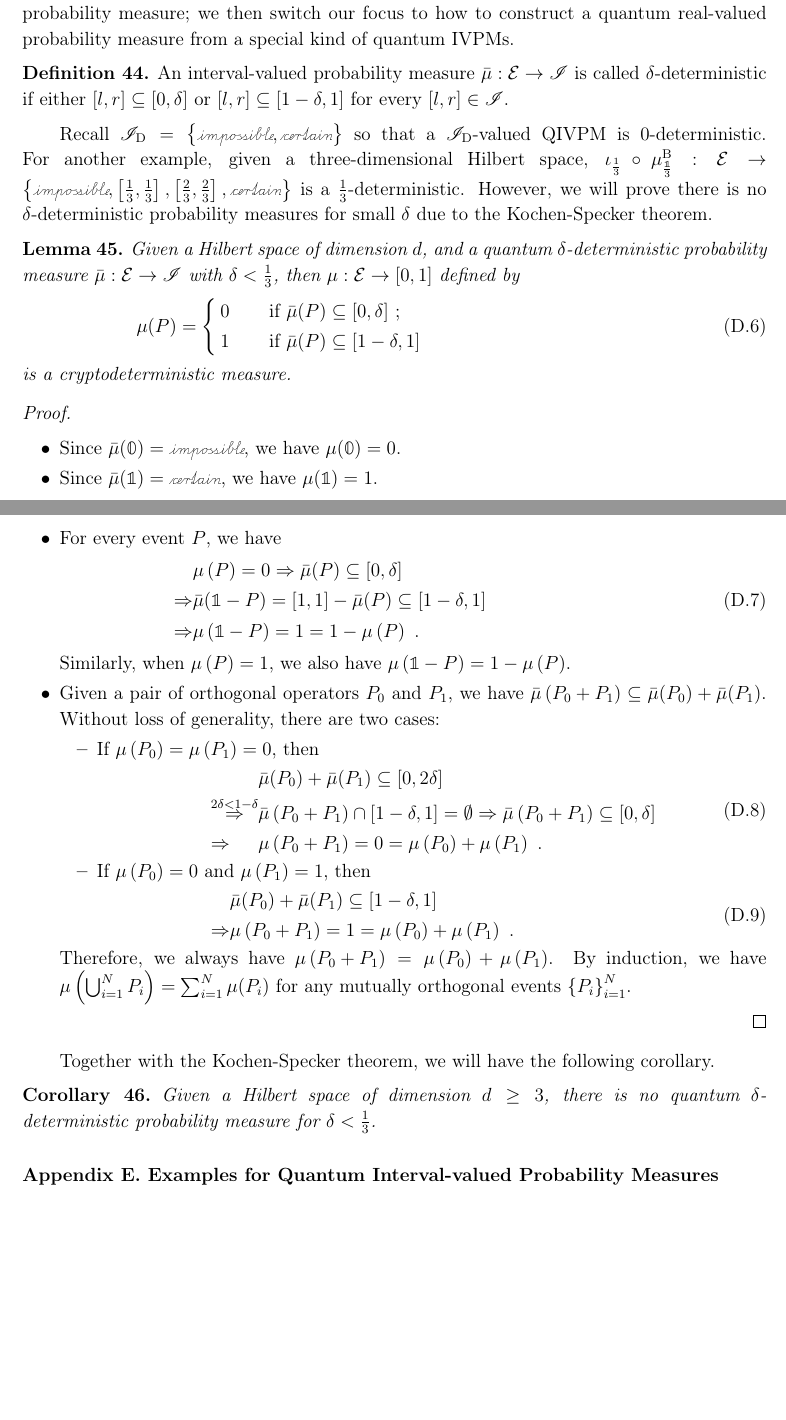
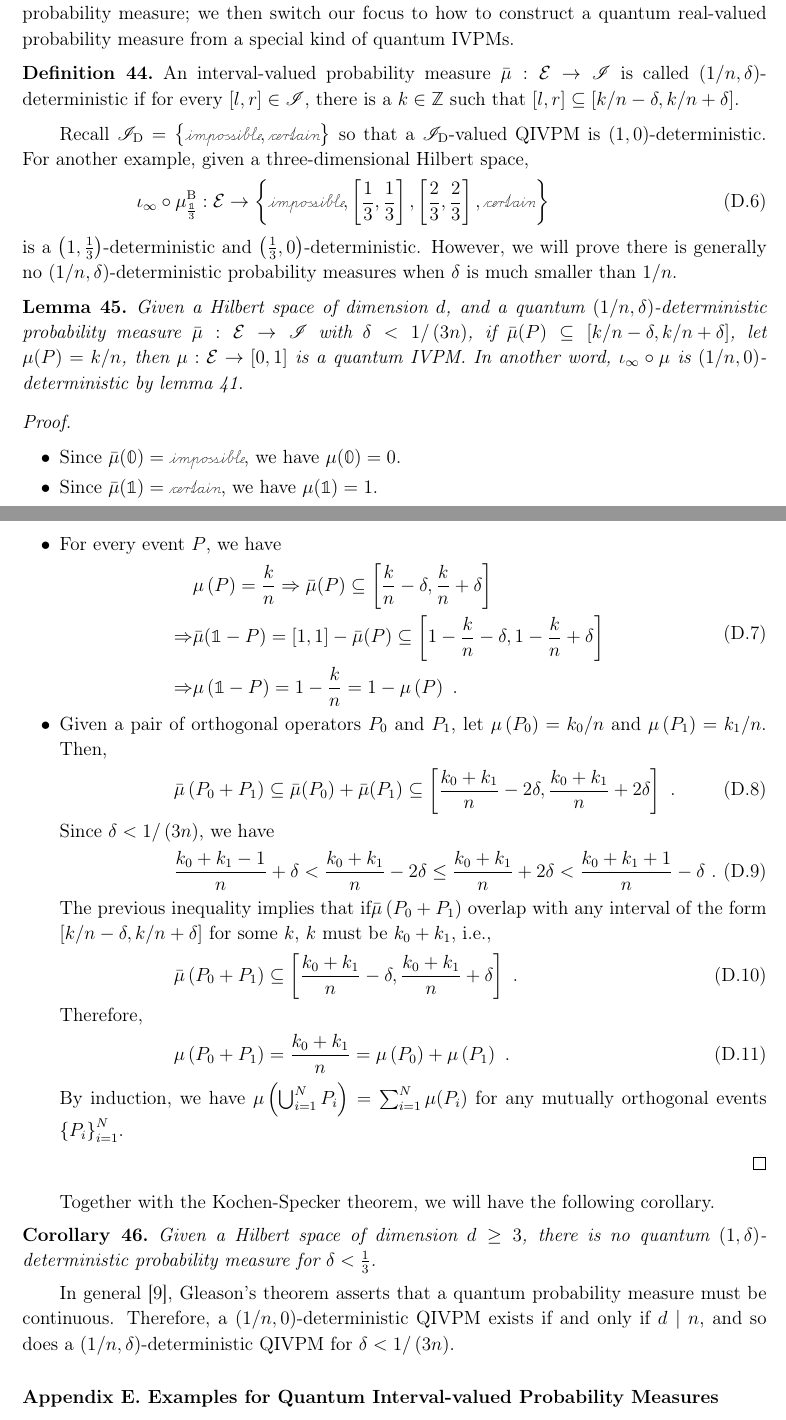
Before and after one commit to yuttai/Contextuality-and-Nonlocality-in-Discrete-Quantum-Theory, a LaTeX paper (prop_iop.tex): two parts of pages 32 and 33 of 47, joined at a grey line, cut so that both start at the same text, the shorter picture padded with empty space. Compiled offline with pdfLaTeX.

Commit message:
prop_iop.tex \subsection{From Interval-valued to Real-valued} Updating..

```diff
--- a/prop_iop.tex
+++ b/prop_iop.tex
@@ -1873,26 +1873,26 @@ kind of quantum IVPMs.
 
 \begin{definition}\label{def:delta-deterministic}An interval-valued
 probability measure\nb$\bar{\mu}:\events\rightarrow\mathscr{I}$
-is called $\delta$-deterministic if either $\left[l,r\right]\subseteq\left[0,\delta\right]$
-or $\left[l,r\right]\subseteq\left[1-\delta,1\right]$ for every $\left[l,r\right]\in\mathscr{I}$.\end{definition}
+is called $\left(1/n,\delta\right)$-deterministic if for every $\left[l,r\right]\in\mathscr{I}$,
+there is a $k\in\mathbb{Z}$ such that $\left[l,r\right]\subseteq\left[k/n-\delta,k/n+\delta\right]$.\end{definition}
 
 Recall $\mathscr{I}_{\mathrm{D}}=\left\{ \imposs,\necess\right\} $
-so that a $\mathscr{I}_{\mathrm{D}}$-valued QIVPM is $0$-deterministic.
-For another example, given a three-dimensional Hilbert space, $\iota_{\frac{1}{3}}\circ\mu_{\frac{\mathbb{1}}{3}}^{\mathrm{B}}:\events\rightarrow\left\{ \imposs,\left[\frac{1}{3},\frac{1}{3}\right],\left[\frac{2}{3},\frac{2}{3}\right],\necess\right\} $
-is a $\frac{1}{3}$-deterministic. However, we will prove there is
-no $\delta$-deterministic probability measures for small $\delta$
-due to the Kochen-Specker theorem.
+so that a $\mathscr{I}_{\mathrm{D}}$-valued QIVPM is $\left(1,0\right)$-deterministic.
+For another example, given a three-dimensional Hilbert space,
+\begin{equation}
+\iota_{\infty}\circ\mu_{\frac{\mathbb{1}}{3}}^{\mathrm{B}}:\events\rightarrow\left\{ \imposs,\left[\frac{1}{3},\frac{1}{3}\right],\left[\frac{2}{3},\frac{2}{3}\right],\necess\right\}
+\end{equation}
+is a $\left(1,\frac{1}{3}\right)$-deterministic and $\left(\frac{1}{3},0\right)$-deterministic.
+However, we will prove there is generally no $\left(1/n,\delta\right)$-deterministic
+probability measures when $\delta$ is much smaller than $1/n$.
 
 \begin{lemma}\label{lemma:QIVPM2QCM}Given a Hilbert space of dimension\nb$d$,
-and a quantum $\delta$-deterministic probability measure\nb$\bar{\mu}:\events\rightarrow\mathscr{I}$
-with $\delta<\frac{1}{3}$, then $\mu:\events\rightarrow\left[0,1\right]$
-defined by
-\begin{equation}
-\mu(P)=\cases{
-0 & if $\bar{\mu}(P)\subseteq\left[0,\delta\right]$ ;\\
-1 & if $\bar{\mu}(P)\subseteq\left[1-\delta,1\right]$
-}\end{equation}
-is a cryptodeterministic measure.\end{lemma}
+and a quantum $\left(1/n,\delta\right)$-deterministic probability
+measure\nb$\bar{\mu}:\events\rightarrow\mathscr{I}$ with $\delta<1/\left(3n\right)$,
+if $\bar{\mu}(P)\subseteq\left[k/n-\delta,k/n+\delta\right]$, let
+$\mu(P)=k/n$, then $\mu:\events\rightarrow\left[0,1\right]$ is a
+quantum IVPM. In another word, $\iota_{\infty}\circ\mu$ is $\left(1/n,0\right)$-deterministic
+by lemma~\ref{lemma:real2interval}.\end{lemma}
 
 \begin{proof}~
 \begin{itemize}
@@ -1900,29 +1900,30 @@ is a cryptodeterministic measure.\end{lemma}
 \item Since $\bar{\mu}(\mathbb{1})=\necess$, we have $\mu(\mathbb{1})=1$.
 \item For every event $P$, we have
 \begin{equation}\eqalign{
-& \pmeas\left(P\right)=0\Rightarrow\bar{\mu}(P)\subseteq\left[0,\delta\right]\\
-\Rightarrow & \bar{\mu}(\mathbb{1}-P)=\left[1,1\right]-\bar{\mu}(P)\subseteq\left[1-\delta,1\right]\\
-\Rightarrow & \pmeas\left(\mathbb{1}-P\right)=1=1-\pmeas\left(P\right)\textrm{ .}
+& \pmeas\left(P\right)=\frac{k}{n}\Rightarrow\bar{\mu}(P)\subseteq\left[\frac{k}{n}-\delta,\frac{k}{n}+\delta\right]\\
+\Rightarrow & \bar{\mu}(\mathbb{1}-P)=\left[1,1\right]-\bar{\mu}(P)\subseteq\left[1-\frac{k}{n}-\delta,1-\frac{k}{n}+\delta\right]\\
+\Rightarrow & \pmeas\left(\mathbb{1}-P\right)=1-\frac{k}{n}=1-\pmeas\left(P\right)\textrm{ .}
 }\end{equation}
-Similarly, when $\pmeas\left(P\right)=1$, we also have $\pmeas\left(\mathbb{1}-P\right)=1-\pmeas\left(P\right)$.
-\item Given a pair of orthogonal operators\nb$P_{0}$ and $P_{1}$, we
-have $\bar{\mu}\left(P_{0}+P_{1}\right)\subseteq\bar{\mu}(P_{0})+\bar{\mu}(P_{1})$.
-Without loss of generality, there are two cases:
-\begin{itemize}
-\item If $\pmeas\left(P_{0}\right)=\pmeas\left(P_{1}\right)=0$, then
-\begin{equation}\eqalign{
-& \bar{\mu}(P_{0})+\bar{\mu}(P_{1})\subseteq\left[0,2\delta\right]\\
-\overset{2\delta<1-\delta}{\Rightarrow} & \bar{\mu}\left(P_{0}+P_{1}\right)\cap\left[1-\delta,1\right]=\emptyset\Rightarrow\bar{\mu}\left(P_{0}+P_{1}\right)\subseteq\left[0,\delta\right]\\
-\Rightarrow & \pmeas\left(P_{0}+P_{1}\right)=0=\pmeas\left(P_{0}\right)+\pmeas\left(P_{1}\right)\textrm{ .}
-}\end{equation}
-\item If $\pmeas\left(P_{0}\right)=0$ and $\pmeas\left(P_{1}\right)=1$,
-then
-\begin{equation}\eqalign{
-& \bar{\mu}(P_{0})+\bar{\mu}(P_{1})\subseteq\left[1-\delta,1\right]\\
-\Rightarrow & \pmeas\left(P_{0}+P_{1}\right)=1=\pmeas\left(P_{0}\right)+\pmeas\left(P_{1}\right)\textrm{ .}
-}\end{equation}
-\end{itemize}
-Therefore, we always have $\pmeas\left(P_{0}+P_{1}\right)=\pmeas\left(P_{0}\right)+\pmeas\left(P_{1}\right)$.
+\item Given a pair of orthogonal operators\nb$P_{0}$ and $P_{1}$, let
+$\pmeas\left(P_{0}\right)=k_{0}/n$ and $\pmeas\left(P_{1}\right)=k_{1}/n$.
+Then,
+\begin{equation}
+\bar{\mu}\left(P_{0}+P_{1}\right)\subseteq\bar{\mu}(P_{0})+\bar{\mu}(P_{1})\subseteq\left[\frac{k_{0}+k_{1}}{n}-2\delta,\frac{k_{0}+k_{1}}{n}+2\delta\right]\textrm{ .}
+\end{equation}
+Since $\delta<1/\left(3n\right)$, we have
+\begin{equation}
+\frac{k_{0}+k_{1}-1}{n}+\delta<\frac{k_{0}+k_{1}}{n}-2\delta\le\frac{k_{0}+k_{1}}{n}+2\delta<\frac{k_{0}+k_{1}+1}{n}-\delta\textrm{ .}
+\end{equation}
+The previous inequality implies that if$\bar{\mu}\left(P_{0}+P_{1}\right)$
+overlap with any interval of the form $\left[k/n-\delta,k/n+\delta\right]$
+for some $k$, $k$ must be $k_{0}+k_{1}$, i.e.,
+\begin{equation}
+\bar{\mu}\left(P_{0}+P_{1}\right)\subseteq\left[\frac{k_{0}+k_{1}}{n}-\delta,\frac{k_{0}+k_{1}}{n}+\delta\right]\textrm{ .}
+\end{equation}
+Therefore,
+\begin{equation}
+\pmeas\left(P_{0}+P_{1}\right)=\frac{k_{0}+k_{1}}{n}=\pmeas\left(P_{0}\right)+\pmeas\left(P_{1}\right)\textrm{ .}
+\end{equation}
 By induction, we have $\pmeas\left(\bigcup_{i=1}^{N}P_{i}\right)=\sum_{i=1}^{N}\pmeas(P_{i})$
 for any mutually orthogonal events\nb$\left\{ P_{i}\right\} _{i=1}^{N}$.
 \end{itemize}
@@ -1932,8 +1933,14 @@ Together with the Kochen-Specker theorem, we will have the following
 corollary.
 
 \begin{cor}\label{cor:Kochen-Specker-IVPM}Given a Hilbert space
-of dimension\nb$d\ge3$, there is no quantum $\delta$-deterministic
+of dimension\nb$d\ge3$, there is no quantum $\left(1,\delta\right)$-deterministic
 probability measure for $\delta<\frac{1}{3}$.\end{cor}
+
+In general~\cite{Redhead1987-REDINA}, Gleason's theorem asserts
+that a quantum probability measure must be continuous. Therefore,
+a $\left(1/n,0\right)$-deterministic QIVPM exists if and only if
+$d\mid n$, and so does a $\left(1/n,\delta\right)$-deterministic
+QIVPM for $\delta<1/\left(3n\right)$.
 
 %%%%%%%%%%%%%%%%%%%%%%%%%%%%%%%%%%%%%%%%%%%%%%%%%%%%%%%%%%%%%%%%%%%%%%%%%%%%%%
 
```
Also changed, not shown: prop_iop.tex (2 more changed lines), 2 other files.
